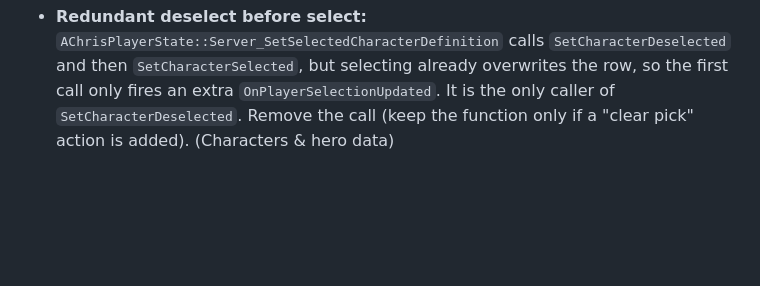
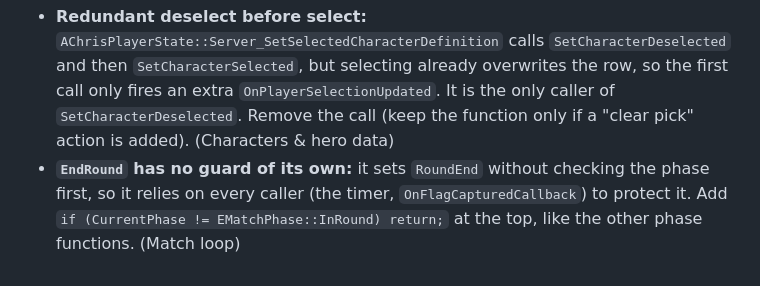
Before and after one commit to Polindian/portfolio, a Markdown page: notes/improvement-log.md, the part around the change. Rendered like a GitHub page; blank space fills up the shorter version.

Commit message:
Logged missing EndRound guard
- Noted EndRound relies on its callers for safety

```diff
--- a/notes/improvement-log.md
+++ b/notes/improvement-log.md
@@ -127,3 +127,4 @@ Changes found while studying the Champions Arena code. Each one becomes a refact
 - **Unused hero-pick RPC:** `ALobbyPlayerController::Server_RequestCharacterSelected` is never called; the lobby uses `AChrisPlayerState::Server_SetSelectedCharacterDefinition`. Remove one so there is a single route, ideally through the controller like the other lobby requests. (Characters & hero data)
 - **Two copies of the pick can drift:** `Server_SetSelectedCharacterDefinition` writes the Player State's own copy before the Game State checks lock-in, so a pick that arrives after a forced lock-in changes the Player State (which decides the spawn) but not the Game State (which the lobby shows). Let the Game State decide and have the Player State copy only from it. (Characters & hero data)
 - **Redundant deselect before select:** `AChrisPlayerState::Server_SetSelectedCharacterDefinition` calls `SetCharacterDeselected` and then `SetCharacterSelected`, but selecting already overwrites the row, so the first call only fires an extra `OnPlayerSelectionUpdated`. It is the only caller of `SetCharacterDeselected`. Remove the call (keep the function only if a "clear pick" action is added). (Characters & hero data)
+- **`EndRound` has no guard of its own:** it sets `RoundEnd` without checking the phase first, so it relies on every caller (the timer, `OnFlagCapturedCallback`) to protect it. Add `if (CurrentPhase != EMatchPhase::InRound) return;` at the top, like the other phase functions. (Match loop)
```
